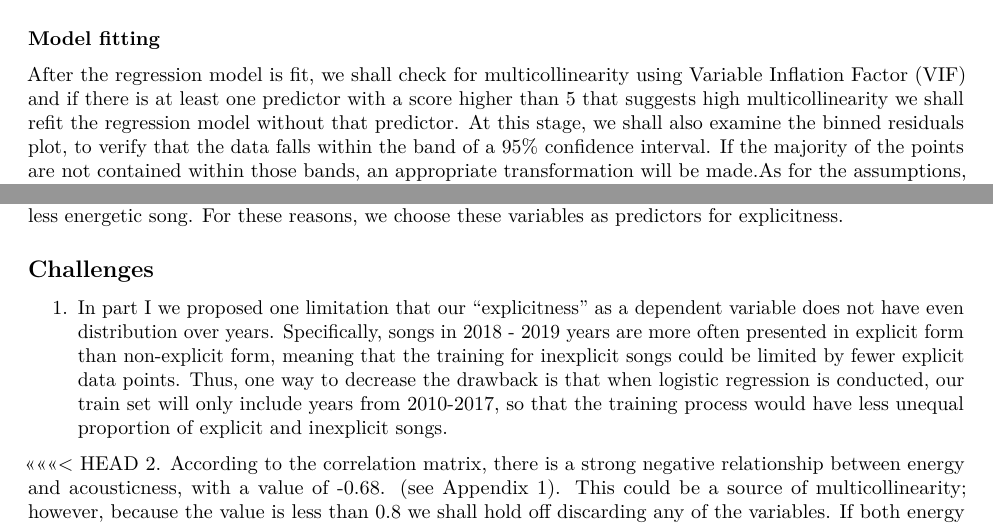
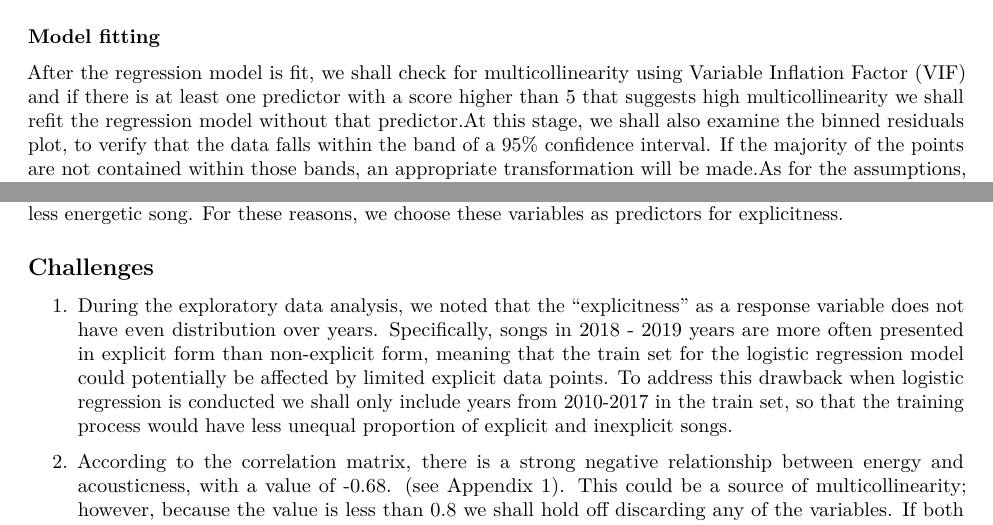
Before and after one commit to EricR401S/Modeling-Trends-for-Spotify-Songs, an R Markdown document (IDS 702 Project Part 2.Rmd): two parts of pages 2 and 3 of 4, joined at a grey line, cut so that both start at the same text. Rendered offline with R 4.5, knitr and Pandoc, then LaTeX, with nearby package versions; some code elsewhere in the file could not run offline.

Commit message:
Harmonizing the files

```diff
--- a/IDS 702 Project Part 2.Rmd
+++ b/IDS 702 Project Part 2.Rmd
@@ -47,7 +46,6 @@ For both questions, domain knowledge of musical terminology played the most impo
 As for the second research question, we hypothesized that the explicitness of tracks, the presence of inappropriate language, was most swayed by the following factors. High levels of speechiness and specific tempos in songs are strong indicators. For example, rap songs are a likely candidate for explicitness for three reasons. The verses are composed in a spoken word format over a series of 8 or 16 bars (Edwords), and they can sometimes follow a specific tempo (Burchell, 2019), and songs in general, beyond this genre, have become more explicit over time, especially sexual in nature (Tayag, 2017). For energy and danceability, our last two predictors, we hypothesize, based on the current songs charting on the Hot 100 (Billboard, 2022), that they collude with explicitness because an energetic song could be more likely to feature explicit language than a less energetic song. For these reasons, we choose these variables as predictors for explicitness.
 
 ## Challenges
-1. In part I we proposed one limitation that our “explicitness" as a dependent variable does not have even distribution over years. Specifically, songs in 2018 - 2019 years are more often presented in explicit form than non-explicit form, meaning that the training for inexplicit songs could be limited by fewer explicit data points. Thus, one way to decrease the drawback is that when logistic regression is conducted, our train set will only include years from 2010-2017, so that the training process would have less unequal proportion of explicit and inexplicit songs.
+1. During the exploratory data analysis, we noted that the “explicitness" as a response variable does not have even distribution over years. Specifically, songs in 2018 - 2019 years are more often presented in explicit form than non-explicit form, meaning that the train set for the logistic regression model could potentially be affected by limited explicit data points. To address this drawback when logistic regression is conducted we shall only include years from 2010-2017 in the train set, so that the training process would have less unequal proportion of explicit and inexplicit songs.
 
-<<<<<<< HEAD
 2. According to the correlation matrix, there is a strong negative relationship between energy and acousticness, with a value of -0.68. (see Appendix 1). This could be a source of multicollinearity; however, because the value is less than 0.8 we shall hold off discarding any of the variables. If both energy and acousticness remain in our final model, we shall still check for multicollinearity using the Variance Inflation Factor (VIF) and resolve any issues by dropping the one with a VIF of 5 and above.
```
Also changed, not shown: IDS 702 Project Part 2.Rmd (8 more changed lines).
